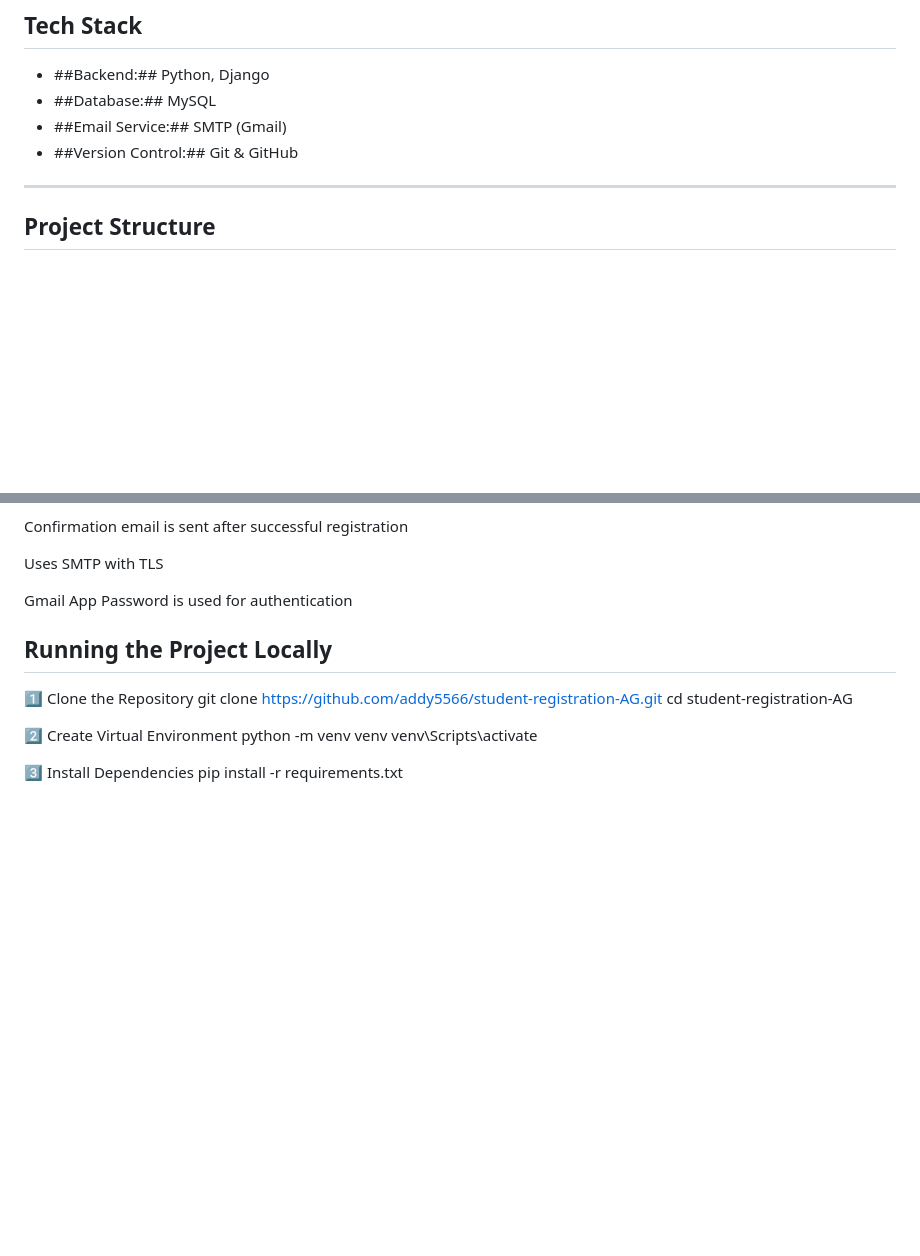
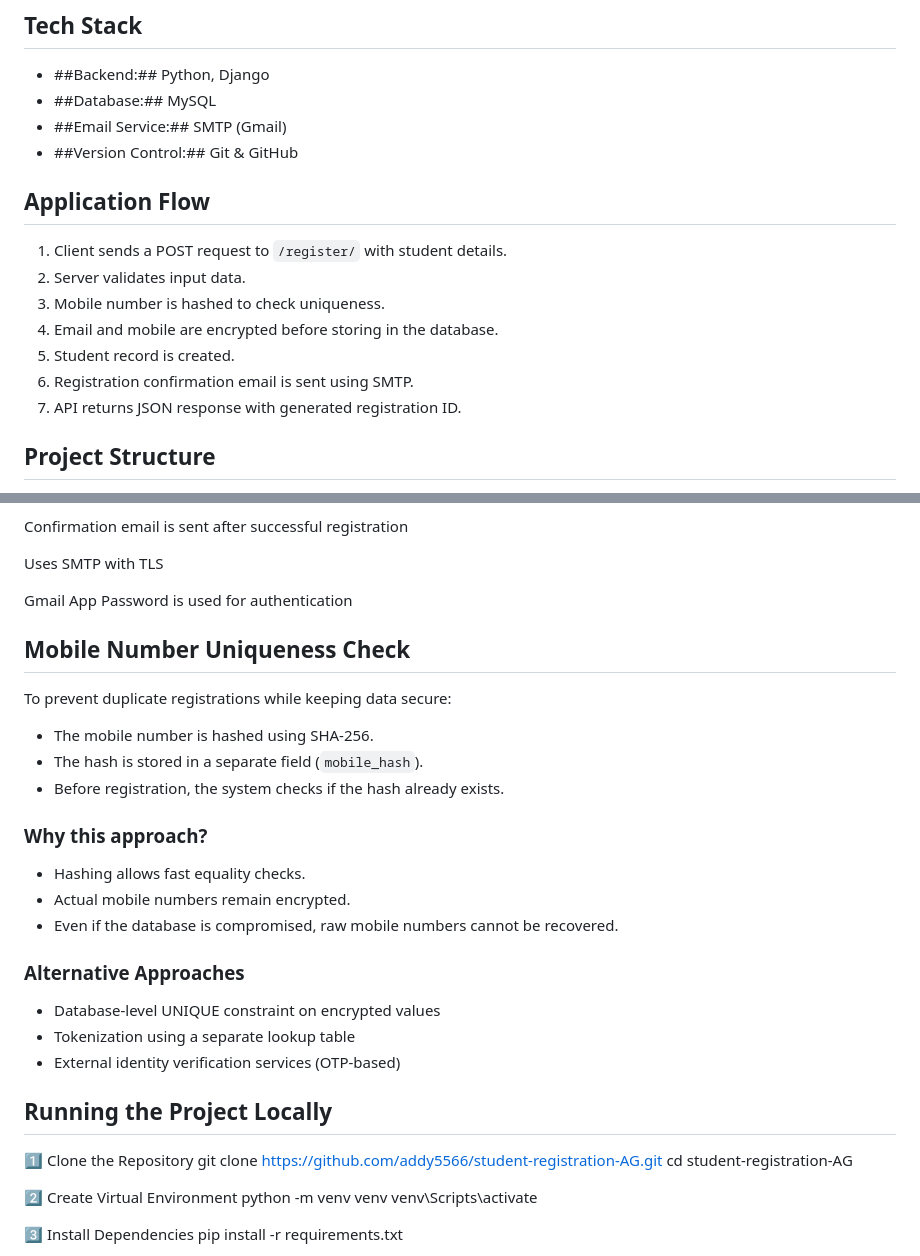
Before and after one commit to addy5566/student-registration-AG, a Markdown page: README.md, 2 parts joined by grey strips. Rendered like a GitHub page; blank space fills up the shorter version.

Commit message:
added details about mobile number uniqueness

```diff
--- a/README.md
+++ b/README.md
@@ -36,7 +36,16 @@ The application allows students to register, securely stores sensitive informati
 - ##Email Service:## SMTP (Gmail)
 - ##Version Control:## Git & GitHub
 
----
+## Application Flow
+
+1. Client sends a POST request to `/register/` with student details.
+2. Server validates input data.
+3. Mobile number is hashed to check uniqueness.
+4. Email and mobile are encrypted before storing in the database.
+5. Student record is created.
+6. Registration confirmation email is sent using SMTP.
+7. API returns JSON response with generated registration ID.
+
 
 ## Project Structure
 
@@ -92,6 +101,28 @@ Confirmation email is sent after successful registration
 Uses SMTP with TLS
 
 Gmail App Password is used for authentication
+
+
+## Mobile Number Uniqueness Check
+
+To prevent duplicate registrations while keeping data secure:
+
+- The mobile number is hashed using SHA-256.
+- The hash is stored in a separate field (`mobile_hash`).
+- Before registration, the system checks if the hash already exists.
+
+### Why this approach?
+- Hashing allows fast equality checks.
+- Actual mobile numbers remain encrypted.
+- Even if the database is compromised, raw mobile numbers cannot be recovered.
+
+### Alternative Approaches
+- Database-level UNIQUE constraint on encrypted values
+- Tokenization using a separate lookup table
+- External identity verification services (OTP-based)
+
+
+
 
 ## Running the Project Locally
 
```
